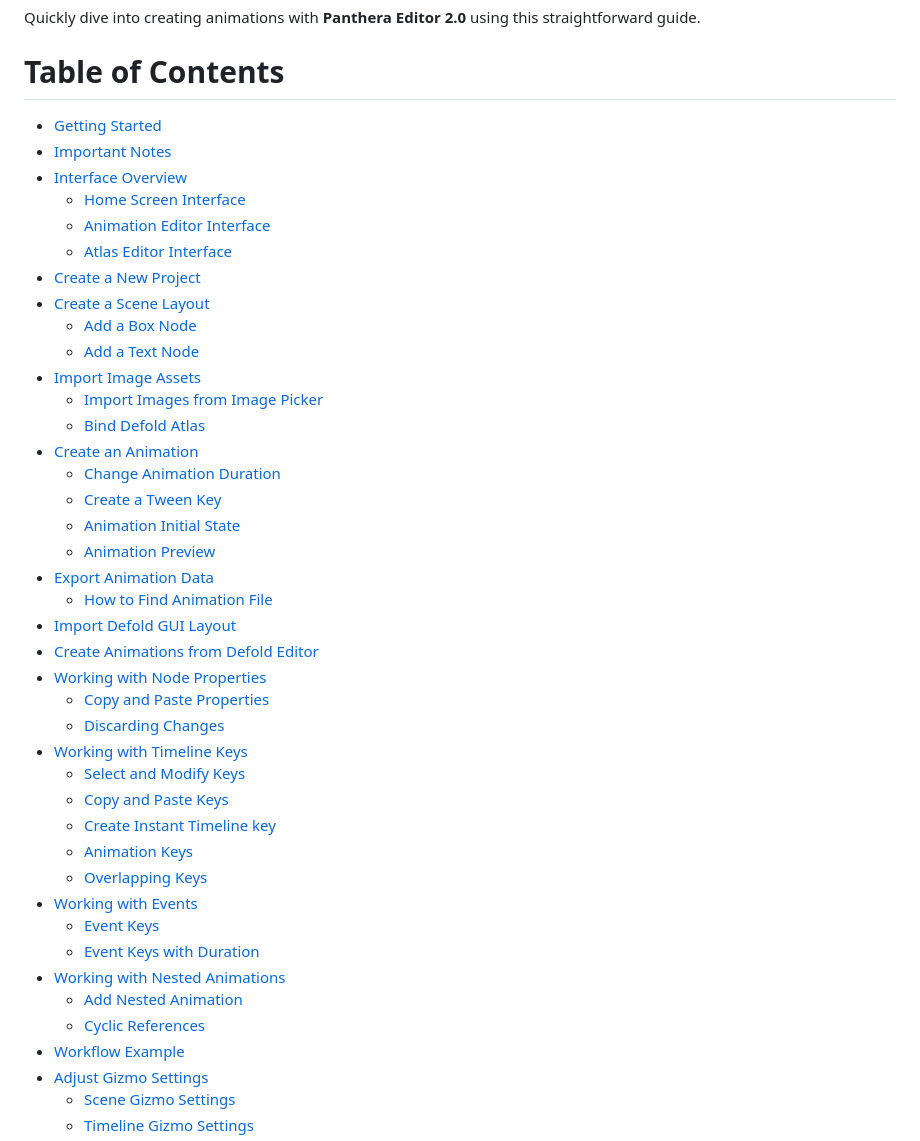
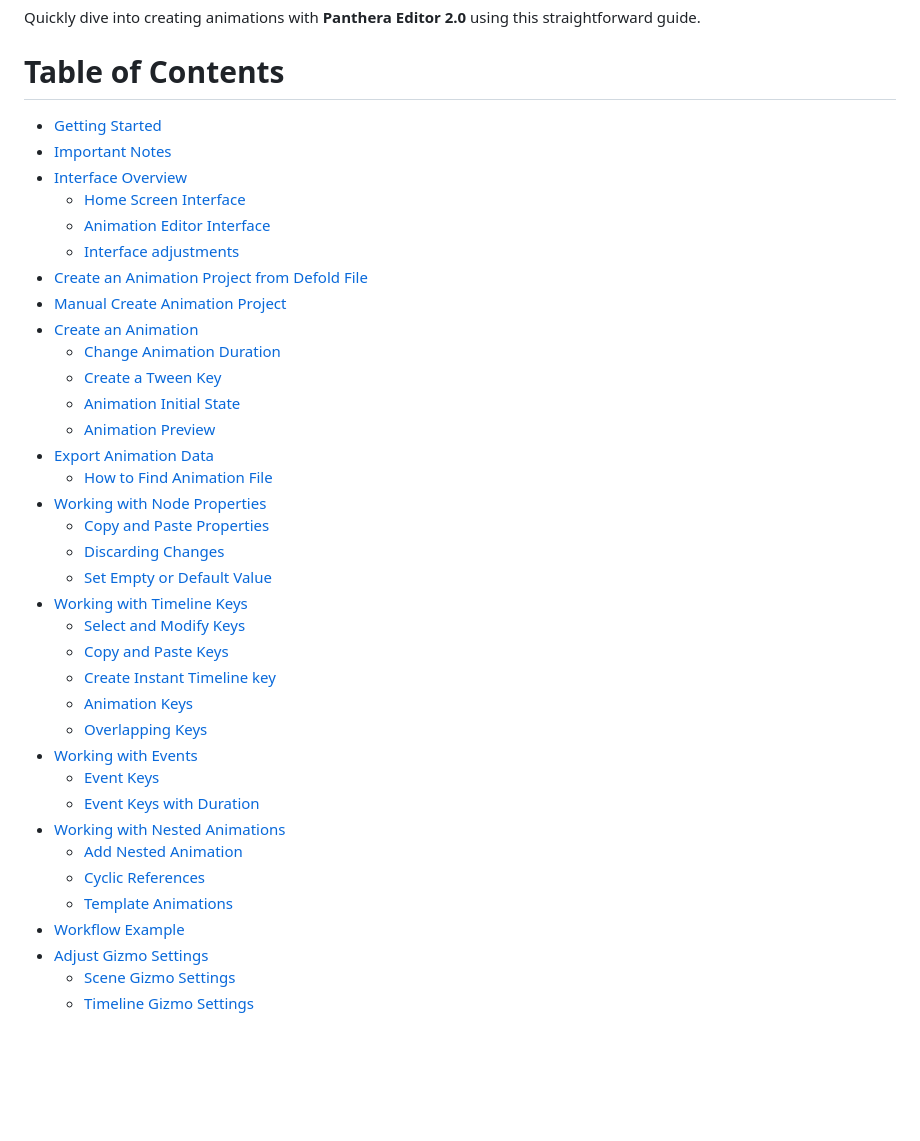
Before and after one commit to Insality/panthera, a Markdown page: docs_editor/getting_started.md, the part around the change. Rendered like a GitHub page; blank space fills up the shorter version.

Commit message:
Update TOC in Editor README

```diff
--- a/docs_editor/getting_started.md
+++ b/docs_editor/getting_started.md
@@ -4,19 +4,15 @@ Quickly dive into creating animations with **Panthera Editor 2.0** using this st
 
 # Table of Contents
 
+
 - [Getting Started](#getting-started)
 - [Important Notes](#important-notes)
 - [Interface Overview](#interface-overview)
    * [Home Screen Interface](#home-screen-interface)
    * [Animation Editor Interface](#animation-editor-interface)
-   * [Atlas Editor Interface](#atlas-editor-interface)
-- [Create a New Project](#create-a-new-project)
-- [Create a Scene Layout](#create-a-scene-layout)
-   * [Add a Box Node](#add-a-box-node)
-   * [Add a Text Node](#add-a-text-node)
-- [Import Image Assets](#import-image-assets)
-   * [Import Images from Image Picker](#import-images-from-image-picker)
-   * [Bind Defold Atlas](#bind-defold-atlas)
+   * [Interface adjustments](#interface-adjustments)
+- [Create an Animation Project from Defold File](#create-an-animation-project-from-defold-file)
+- [Manual Create Animation Project](#manual-create-animation-project)
 - [Create an Animation](#create-an-animation)
    * [Change Animation Duration](#change-animation-duration)
    * [Create a Tween Key](#create-a-tween-key)
@@ -24,11 +20,10 @@ Quickly dive into creating animations with **Panthera Editor 2.0** using this st
    * [Animation Preview](#animation-preview)
 - [Export Animation Data](#export-animation-data)
    * [How to Find Animation File](#how-to-find-animation-file)
-- [Import Defold GUI Layout](#import-defold-gui-layout)
-- [Create Animations from Defold Editor](#create-animations-from-defold-editor)
 - [Working with Node Properties](#working-with-node-properties)
    * [Copy and Paste Properties](#copy-and-paste-properties)
    * [Discarding Changes](#discarding-changes)
+   * [Set Empty or Default Value](#set-empty-or-default-value)
 - [Working with Timeline Keys](#working-with-timeline-keys)
    * [Select and Modify Keys](#select-and-modify-keys)
    * [Copy and Paste Keys](#copy-and-paste-keys)
@@ -41,6 +36,7 @@ Quickly dive into creating animations with **Panthera Editor 2.0** using this st
 - [Working with Nested Animations](#working-with-nested-animations)
    * [Add Nested Animation](#add-nested-animation)
    * [Cyclic References](#cyclic-references)
+   * [Template Animations](#template-animations)
 - [Workflow Example](#workflow-example)
 - [Adjust Gizmo Settings](#adjust-gizmo-settings)
    * [Scene Gizmo Settings](#scene-gizmo-settings)
```
